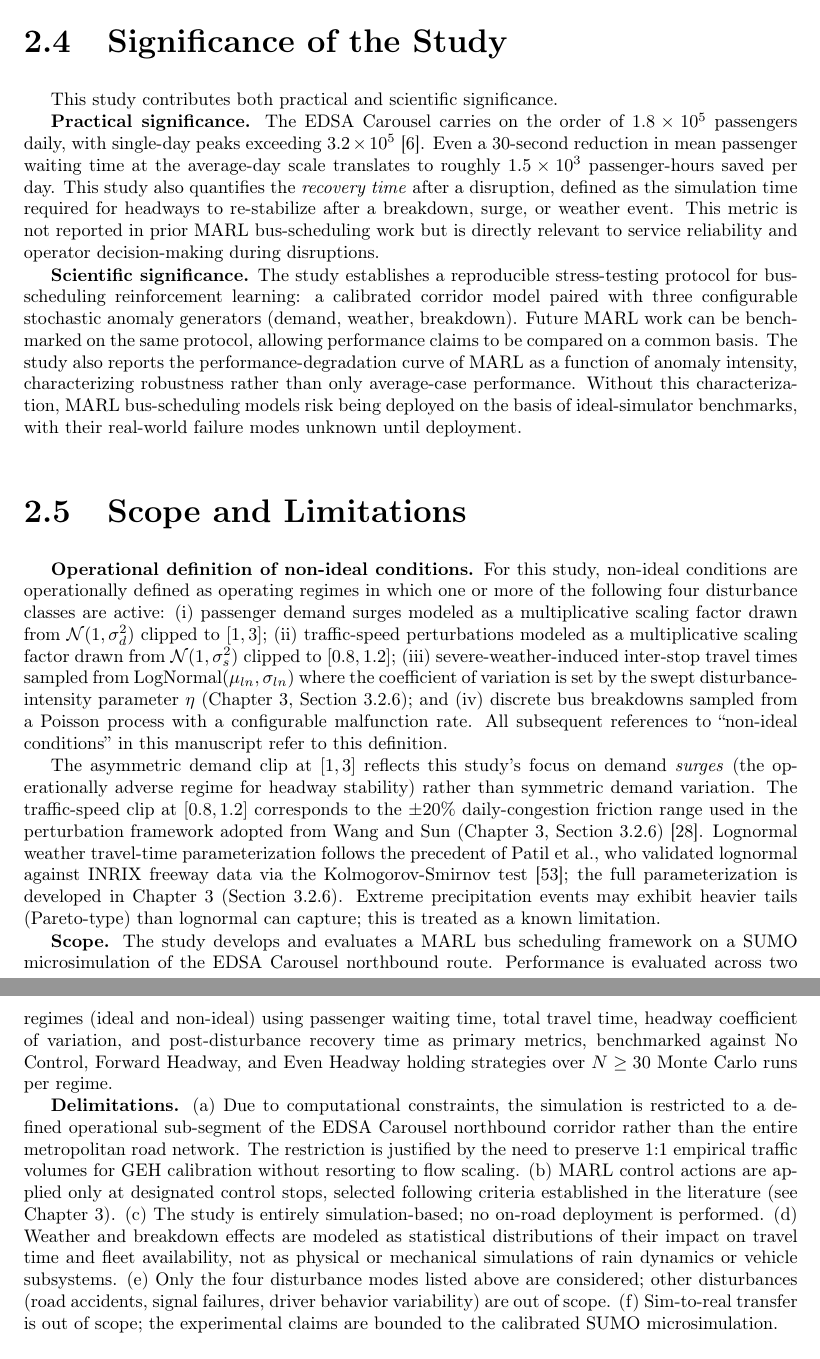
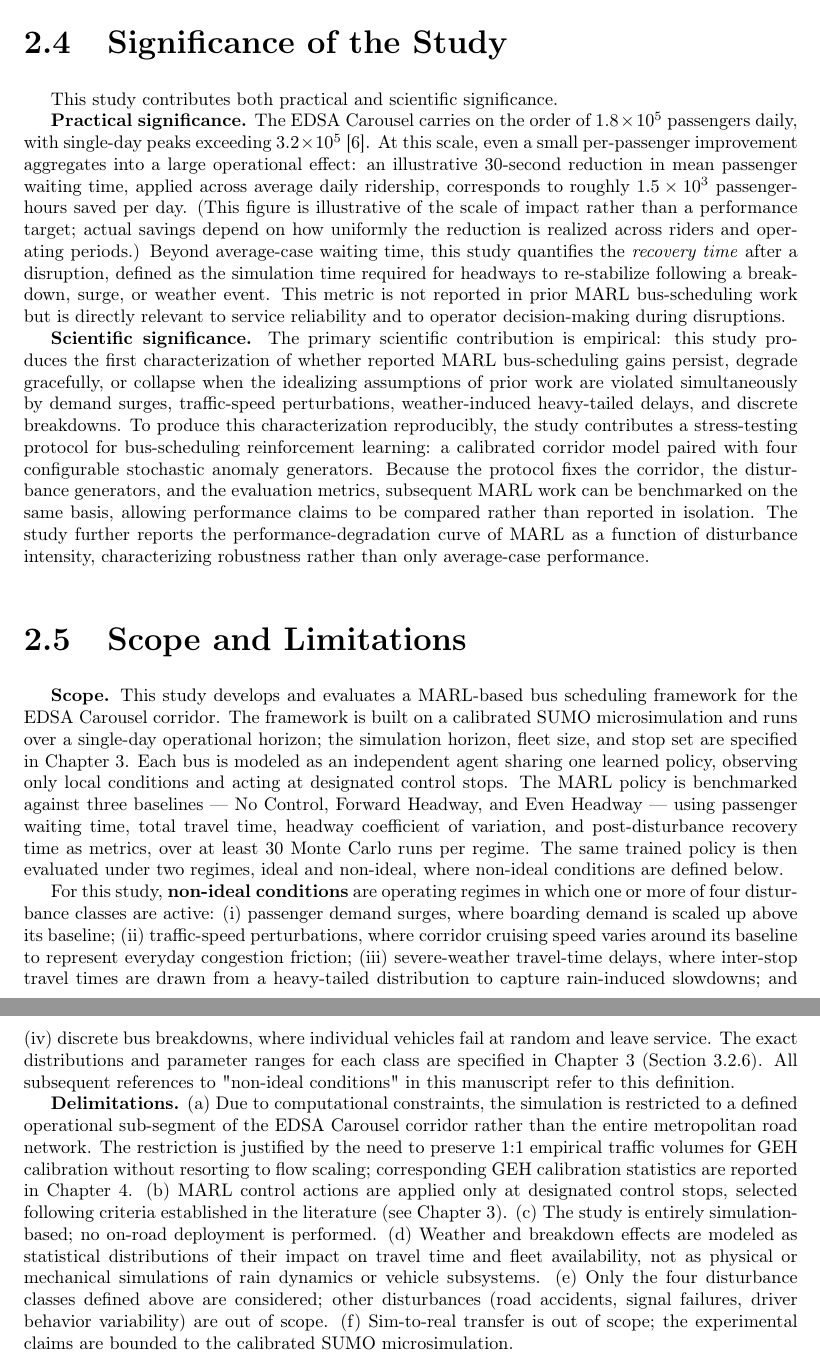
Before and after one commit to Jrddlol2/GroupB3_Manuscript, a LaTeX thesis (main.tex, which reads problem.tex): two parts of pages 14 and 15 of 35, joined at a grey line, cut so that both start at the same text. Compiled offline with pdfLaTeX; a LaTeX package or settings file that is missing is left out.

Commit message:
Updates from Overleaf

```diff
--- a/problem.tex
+++ b/problem.tex
@@ -41,16 +41,14 @@ To investigate the performance of a developed Multi-Agent Reinforcement Learning
 \section{Significance of the Study}
 This study contributes both practical and scientific significance.
 
-\textbf{Practical significance.} The EDSA Carousel carries on the order of $1.8\times10^5$ passengers daily, with single-day peaks exceeding $3.2\times10^5$ \cite{DOTr2025Ridership}. Even a 30-second reduction in mean passenger waiting time at the average-day scale translates to roughly $1.5\times10^3$ passenger-hours saved per day. This study also quantifies the \textit{recovery time} after a disruption, defined as the simulation time required for headways to re-stabilize after a breakdown, surge, or weather event. This metric is not reported in prior MARL bus-scheduling work but is directly relevant to service reliability and operator decision-making during disruptions.
+\textbf{Practical significance.} The EDSA Carousel carries on the order of $1.8\times10^5$ passengers daily, with single-day peaks exceeding $3.2\times10^5$ \cite{DOTr2025Ridership}. At this scale, even a small per-passenger improvement aggregates into a large operational effect: an illustrative 30-second reduction in mean passenger waiting time, applied across average daily ridership, corresponds to roughly $1.5\times10^3$ passenger-hours saved per day. (This figure is illustrative of the scale of impact rather than a performance target; actual savings depend on how uniformly the reduction is realized across riders and operating periods.) Beyond average-case waiting time, this study quantifies the \textit{recovery time} after a disruption, defined as the simulation time required for headways to re-stabilize following a breakdown, surge, or weather event. This metric is not reported in prior MARL bus-scheduling work but is directly relevant to service reliability and to operator decision-making during disruptions.
 
-\textbf{Scientific significance.} The study establishes a reproducible stress-testing protocol for bus-scheduling reinforcement learning: a calibrated corridor model paired with three configurable stochastic anomaly generators (demand, weather, breakdown). Future MARL work can be benchmarked on the same protocol, allowing performance claims to be compared on a common basis. The study also reports the performance-degradation curve of MARL as a function of anomaly intensity, characterizing robustness rather than only average-case performance. Without this characterization, MARL bus-scheduling models risk being deployed on the basis of ideal-simulator benchmarks, with their real-world failure modes unknown until deployment.
+\textbf{Scientific significance.} The primary scientific contribution is empirical: this study produces the first characterization of whether reported MARL bus-scheduling gains persist, degrade gracefully, or collapse when the idealizing assumptions of prior work are violated simultaneously by demand surges, traffic-speed perturbations, weather-induced heavy-tailed delays, and discrete breakdowns. To produce this characterization reproducibly, the study contributes a stress-testing protocol for bus-scheduling reinforcement learning: a calibrated corridor model paired with four configurable stochastic anomaly generators. Because the protocol fixes the corridor, the disturbance generators, and the evaluation metrics, subsequent MARL work can be benchmarked on the same basis, allowing performance claims to be compared rather than reported in isolation. The study further reports the performance-degradation curve of MARL as a function of disturbance intensity, characterizing robustness rather than only average-case performance.
 
 \section{Scope and Limitations}
 
-\textbf{Operational definition of non-ideal conditions.} For this study, non-ideal conditions are operationally defined as operating regimes in which one or more of the following four disturbance classes are active: (i) passenger demand surges modeled as a multiplicative scaling factor drawn from $\mathcal{N}(1, \sigma_d^2)$ clipped to $[1, 3]$; (ii) traffic-speed perturbations modeled as a multiplicative scaling factor drawn from $\mathcal{N}(1, \sigma_s^2)$ clipped to $[0.8, 1.2]$; (iii) severe-weather-induced inter-stop travel times sampled from $\text{LogNormal}(\mu_{ln}, \sigma_{ln})$ where the coefficient of variation is set by the swept disturbance-intensity parameter $\eta$ (Chapter~3, Section~\ref{subsec:stochastic-vars}); and (iv) discrete bus breakdowns sampled from a Poisson process with a configurable malfunction rate. All subsequent references to ``non-ideal conditions'' in this manuscript refer to this definition.
+\textbf{Scope.} This study develops and evaluates a MARL-based bus scheduling framework for the EDSA Carousel corridor. The framework is built on a calibrated SUMO microsimulation and runs over a single-day operational horizon; the simulation horizon, fleet size, and stop set are specified in Chapter 3. Each bus is modeled as an independent agent sharing one learned policy, observing only local conditions and acting at designated control stops. The MARL policy is benchmarked against three baselines — No Control, Forward Headway, and Even Headway — using passenger waiting time, total travel time, headway coefficient of variation, and post-disturbance recovery time as metrics, over at least 30 Monte Carlo runs per regime. The same trained policy is then evaluated under two regimes, ideal and non-ideal, where non-ideal conditions are defined below.
 
-The asymmetric demand clip at $[1, 3]$ reflects this study's focus on demand \textit{surges} (the operationally adverse regime for headway stability) rather than symmetric demand variation. The traffic-speed clip at $[0.8, 1.2]$ corresponds to the $\pm 20\%$ daily-congestion friction range used in the perturbation framework adopted from Wang and Sun (Chapter~3, Section~\ref{subsec:stochastic-vars}) \cite{Wangsun}. Lognormal weather travel-time parameterization follows the precedent of Patil et al., who validated lognormal against INRIX freeway data via the Kolmogorov-Smirnov test \cite{Patil2025Conformal}; the full parameterization is developed in Chapter~3 (Section~\ref{subsec:stochastic-vars}). Extreme precipitation events may exhibit heavier tails (Pareto-type) than lognormal can capture; this is treated as a known limitation.
+ For this study, \textbf{non-ideal conditions} are operating regimes in which one or more of four disturbance classes are active: (i) passenger demand surges, where boarding demand is scaled up above its baseline; (ii) traffic-speed perturbations, where corridor cruising speed varies around its baseline to represent everyday congestion friction; (iii) severe-weather travel-time delays, where inter-stop travel times are drawn from a heavy-tailed distribution to capture rain-induced slowdowns; and (iv) discrete bus breakdowns, where individual vehicles fail at random and leave service. The exact distributions and parameter ranges for each class are specified in Chapter 3 (Section~\ref{subsec:stochastic-vars}). All subsequent references to "non-ideal conditions" in this manuscript refer to this definition.
 
-\textbf{Scope.} The study develops and evaluates a MARL bus scheduling framework on a SUMO microsimulation of the EDSA Carousel northbound route. Performance is evaluated across two regimes (ideal and non-ideal) using passenger waiting time, total travel time, headway coefficient of variation, and post-disturbance recovery time as primary metrics, benchmarked against No Control, Forward Headway, and Even Headway holding strategies over $N \geq 30$ Monte Carlo runs per regime.
-
-\textbf{Delimitations.} (a) Due to computational constraints, the simulation is restricted to a defined operational sub-segment of the EDSA Carousel northbound corridor rather than the entire metropolitan road network. The restriction is justified by the need to preserve 1:1 empirical traffic volumes for GEH calibration without resorting to flow scaling. (b) MARL control actions are applied only at designated control stops, selected following criteria established in the literature (see Chapter~3). (c) The study is entirely simulation-based; no on-road deployment is performed. (d) Weather and breakdown effects are modeled as statistical distributions of their impact on travel time and fleet availability, not as physical or mechanical simulations of rain dynamics or vehicle subsystems. (e) Only the four disturbance modes listed above are considered; other disturbances (road accidents, signal failures, driver behavior variability) are out of scope. (f) Sim-to-real transfer is out of scope; the experimental claims are bounded to the calibrated SUMO microsimulation.
+\textbf{Delimitations.} (a) Due to computational constraints, the simulation is restricted to a defined operational sub-segment of the EDSA Carousel corridor rather than the entire metropolitan road network. The restriction is justified by the need to preserve 1:1 empirical traffic volumes for GEH calibration without resorting to flow scaling; corresponding GEH calibration statistics are reported in Chapter~4. (b) MARL control actions are applied only at designated control stops, selected following criteria established in the literature (see Chapter~3). (c) The study is entirely simulation-based; no on-road deployment is performed. (d) Weather and breakdown effects are modeled as statistical distributions of their impact on travel time and fleet availability, not as physical or mechanical simulations of rain dynamics or vehicle subsystems. (e) Only the four disturbance classes defined above are considered; other disturbances (road accidents, signal failures, driver behavior variability) are out of scope. (f) Sim-to-real transfer is out of scope; the experimental claims are bounded to the calibrated SUMO microsimulation.
```
Also changed, not shown: problem.tex (4 more changed lines).
